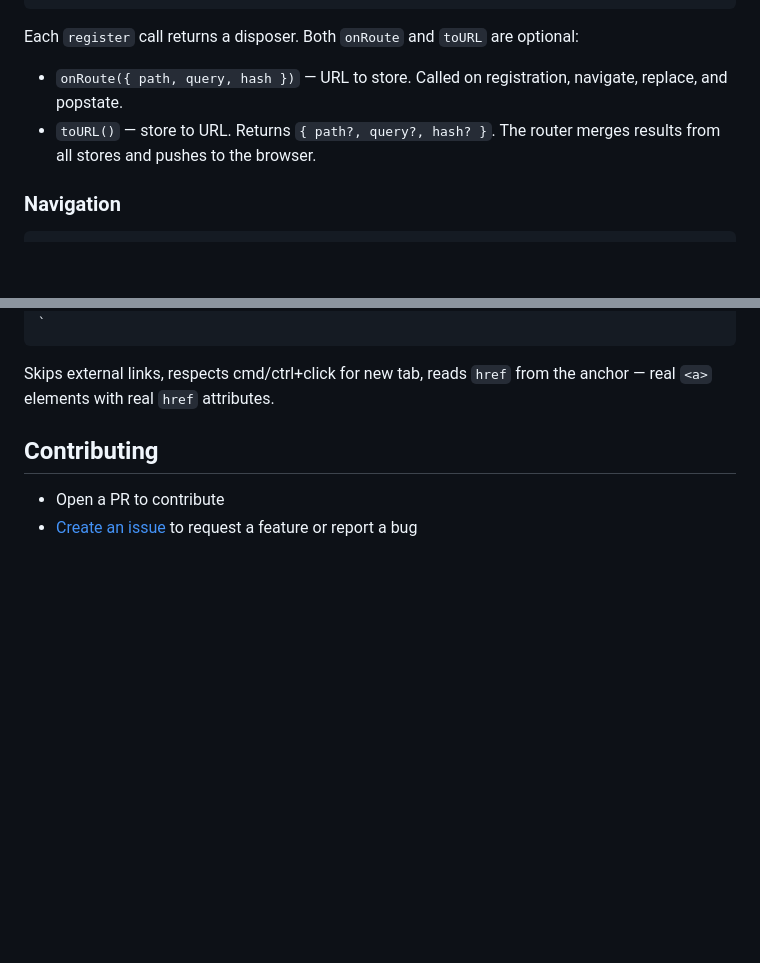
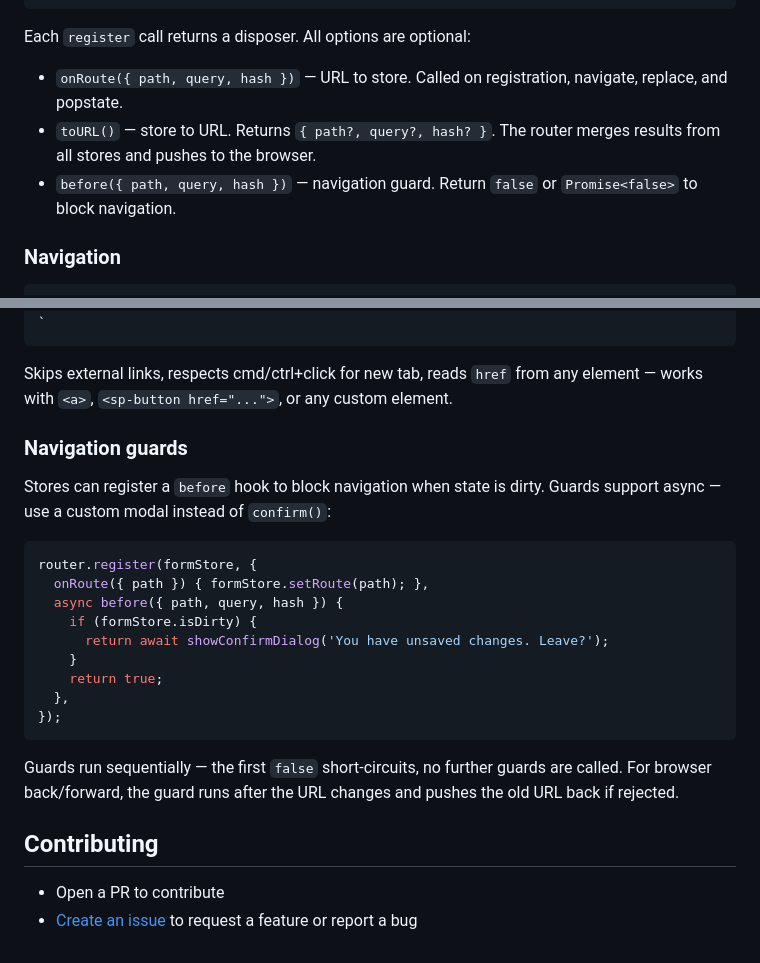
Before and after one commit to yesil/picosm, a Markdown page: README.md, 2 parts joined by grey strips. GitHub-like rendering; blank space fills up the shorter version.

Commit message:
docs: add before guard documentation to README and CLAUDE.md
Co-Authored-By: Claude Opus 4.6 (1M context) <noreply@anthropic.com>

````diff
--- a/README.md
+++ b/README.md
@@ -232,9 +232,10 @@ router.register(searchStore, {
 });
 ```
 
-Each `register` call returns a disposer. Both `onRoute` and `toURL` are optional:
+Each `register` call returns a disposer. All options are optional:
 - `onRoute({ path, query, hash })` — URL to store. Called on registration, navigate, replace, and popstate.
 - `toURL()` — store to URL. Returns `{ path?, query?, hash? }`. The router merges results from all stores and pushes to the browser.
+- `before({ path, query, hash })` — navigation guard. Return `false` or `Promise<false>` to block navigation.
 
 ### Navigation
 
@@ -261,7 +262,25 @@ html`
 `
 ```
 
-Skips external links, respects cmd/ctrl+click for new tab, reads `href` from the anchor — real `<a>` elements with real `href` attributes.
+Skips external links, respects cmd/ctrl+click for new tab, reads `href` from any element — works with `<a>`, `<sp-button href="...">`, or any custom element.
+
+### Navigation guards
+
+Stores can register a `before` hook to block navigation when state is dirty. Guards support async — use a custom modal instead of `confirm()`:
+
+```javascript
+router.register(formStore, {
+  onRoute({ path }) { formStore.setRoute(path); },
+  async before({ path, query, hash }) {
+    if (formStore.isDirty) {
+      return await showConfirmDialog('You have unsaved changes. Leave?');
+    }
+    return true;
+  },
+});
+```
+
+Guards run sequentially — the first `false` short-circuits, no further guards are called. For browser back/forward, the guard runs after the URL changes and pushes the old URL back if rejected.
 
 ## Contributing
 
````
Also changed, not shown: CLAUDE.md (+3 -0 lines).
